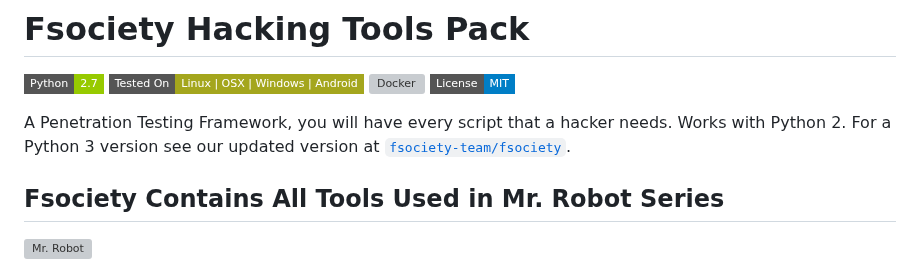
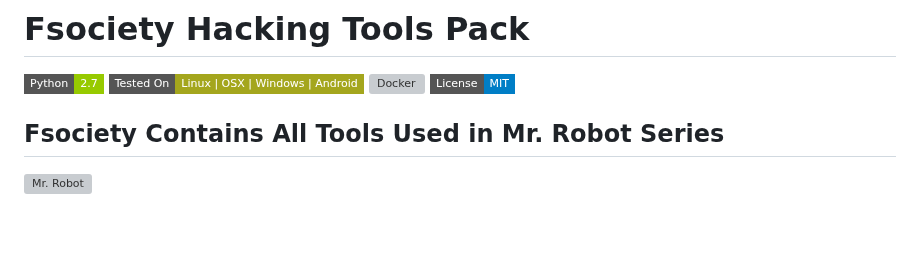
Before and after one commit to OxDEAD0DE/fsociety, a Markdown page: README.md, the part around the change. GitHub-like rendering; badges without logos; blank space fills up the shorter version; grey boxes are pictures that could not be loaded.

```diff
--- a/README.md
+++ b/README.md
@@ -5,7 +5,6 @@
 ![Docker](https://img.shields.io/docker/automated/jrottenberg/ffmpeg.svg?style=flat-square)
 [![License](https://img.shields.io/badge/License-MIT-blue.svg?style=flat-square)](https://github.com/OxDEAD0DE/fsociety/blob/main/LICENSE)
 
-A Penetration Testing Framework, you will have every script that a hacker needs. Works with Python 2. For a Python 3 version see our updated version at [`fsociety-team/fsociety`](https://github.com/fsociety-team/fsociety).
 
 ## Fsociety Contains All Tools Used in Mr. Robot Series
 
```
